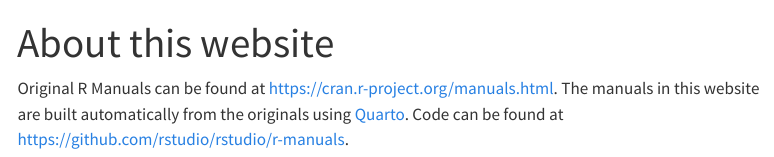
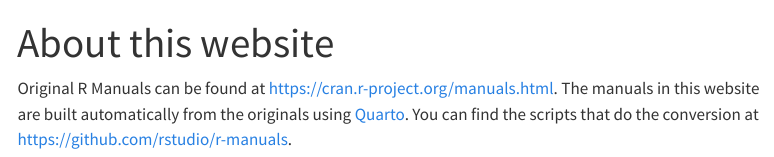
Before and after one commit to rstudio/r-manuals, a Quarto document (website/about.qmd): the page in a window 1100 px wide, from its top. Rendered offline with R 4.5, knitr and Pandoc in place of Quarto, with nearby package versions; menus at the side of the page are left out.

Commit message:
Fix typo

```diff
--- a/website/about.qmd
+++ b/website/about.qmd
@@ -2,4 +2,4 @@
 title: "About this website"
 ---
 
-Original R Manuals can be found at <https://cran.r-project.org/manuals.html>. The manuals in this website are built automatically from the originals using [Quarto](https://quarto.org). Code can be found at <https://github.com/rstudio/rstudio/r-manuals>.
+Original R Manuals can be found at <https://cran.r-project.org/manuals.html>. The manuals in this website are built automatically from the originals using [Quarto](https://quarto.org). You can find the scripts that do the conversion at <https://github.com/rstudio/r-manuals>.
```
